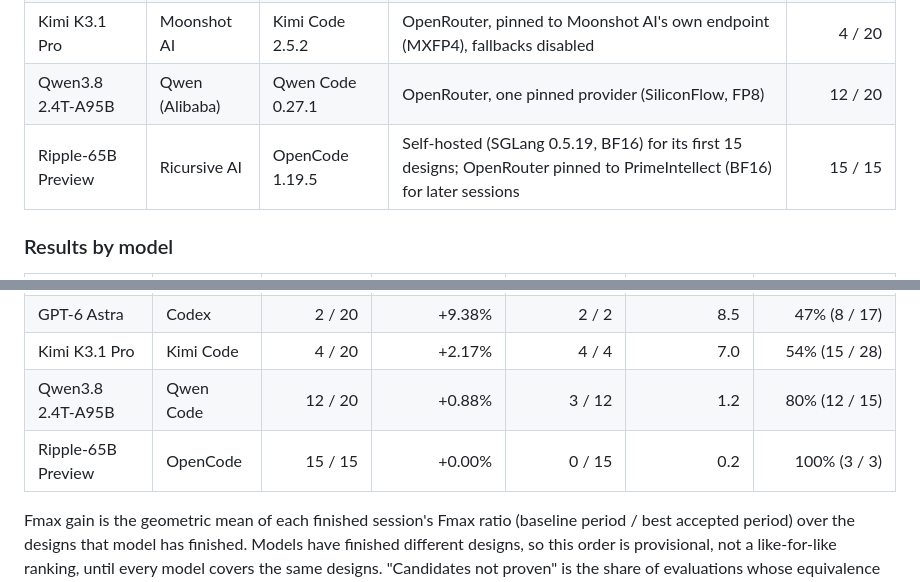
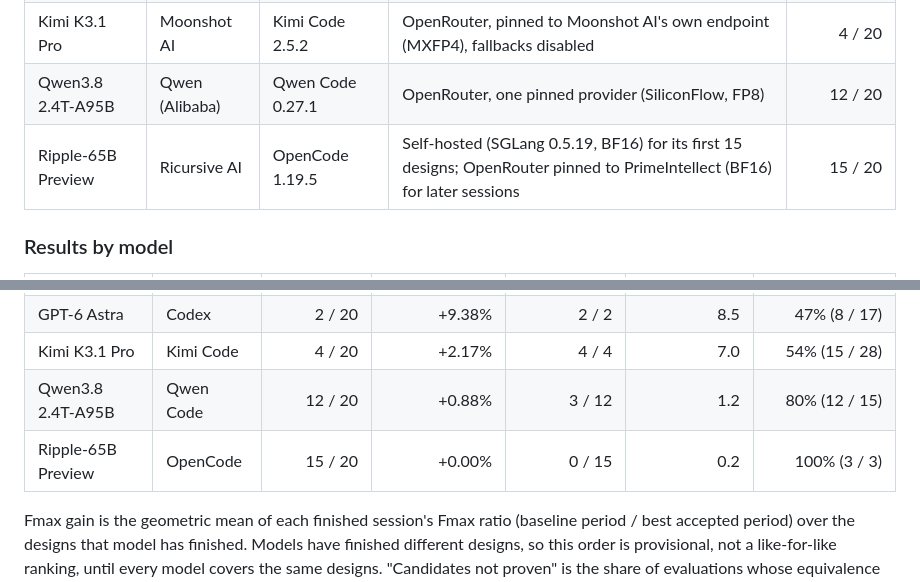
Before and after one commit to partcleda/rtl-fmax-agent-benchmark, a Markdown page: README.md, 2 parts joined by grey strips. Drawn GitHub-style.

Commit message:
Refresh preliminary results: 48 of 100 sessions finished
Data as of 2026-11-12 02:28 PST.

Co-Authored-By: Claude Opus 5.5 <noreply@anthropic.com>

```diff
--- a/README.md
+++ b/README.md
@@ -31,7 +31,7 @@ accepted only when it is proven equivalent and faster than the session's best so
 | GPT-6 Astra | OpenAI | Codex 0.154.0 | Official CLI signed in to a subscription | 2 / 20 |
 | Kimi K3.1 Pro | Moonshot AI | Kimi Code 2.5.2 | OpenRouter, pinned to Moonshot AI's own endpoint (MXFP4), fallbacks disabled | 4 / 20 |
 | Qwen3.8 2.4T-A95B | Qwen (Alibaba) | Qwen Code 0.27.1 | OpenRouter, one pinned provider (SiliconFlow, FP8) | 12 / 20 |
-| Ripple-65B Preview | Ricursive AI | OpenCode 1.19.5 | Self-hosted (SGLang 0.5.19, BF16) for its first 15 designs; OpenRouter pinned to PrimeIntellect (BF16) for later sessions | 15 / 15 |
+| Ripple-65B Preview | Ricursive AI | OpenCode 1.19.5 | Self-hosted (SGLang 0.5.19, BF16) for its first 15 designs; OpenRouter pinned to PrimeIntellect (BF16) for later sessions | 15 / 20 |
 
 ### Results by model
 
@@ -41,7 +41,7 @@ accepted only when it is proven equivalent and faster than the session's best so
 | GPT-6 Astra | Codex | 2 / 20 | +9.38% | 2 / 2 | 8.5 | 47% (8 / 17) |
 | Kimi K3.1 Pro | Kimi Code | 4 / 20 | +2.17% | 4 / 4 | 7.0 | 54% (15 / 28) |
 | Qwen3.8 2.4T-A95B | Qwen Code | 12 / 20 | +0.88% | 3 / 12 | 1.2 | 80% (12 / 15) |
-| Ripple-65B Preview | OpenCode | 15 / 15 | +0.00% | 0 / 15 | 0.2 | 100% (3 / 3) |
+| Ripple-65B Preview | OpenCode | 15 / 20 | +0.00% | 0 / 15 | 0.2 | 100% (3 / 3) |
 
 Fmax gain is the geometric mean of each finished session's Fmax ratio (baseline period / best accepted period) over the designs that model has finished. Models have finished different designs, so this order is provisional, not a like-for-like ranking, until every model covers the same designs. "Candidates not proven" is the share of evaluations whose equivalence proof did not pass.
 
```
Also changed, not shown: other parts of README.md (+1 -1 lines), charts/design-fmax.png, charts/model-fmax.png, 4 other files.
